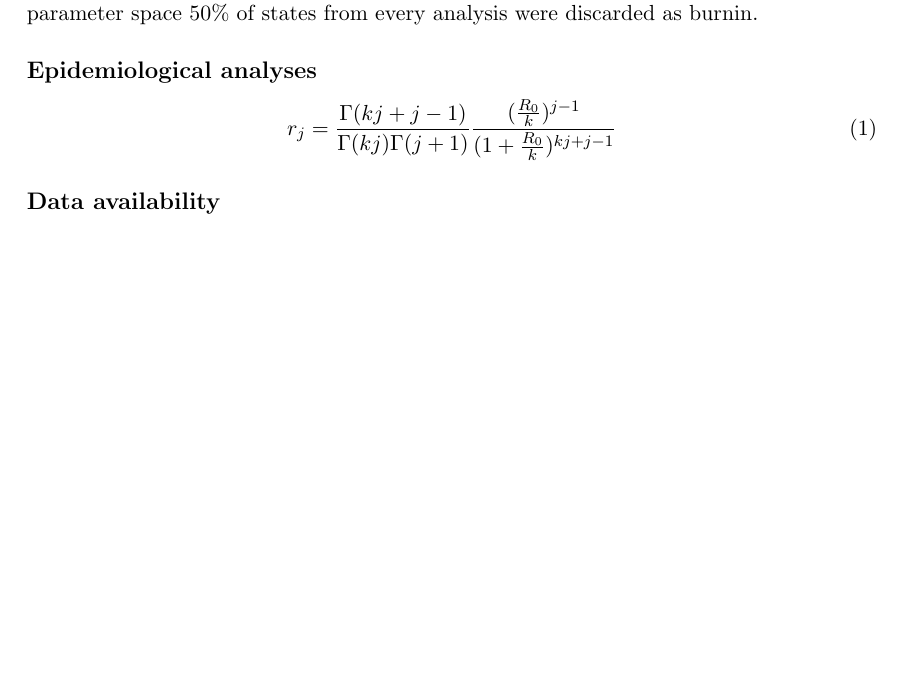
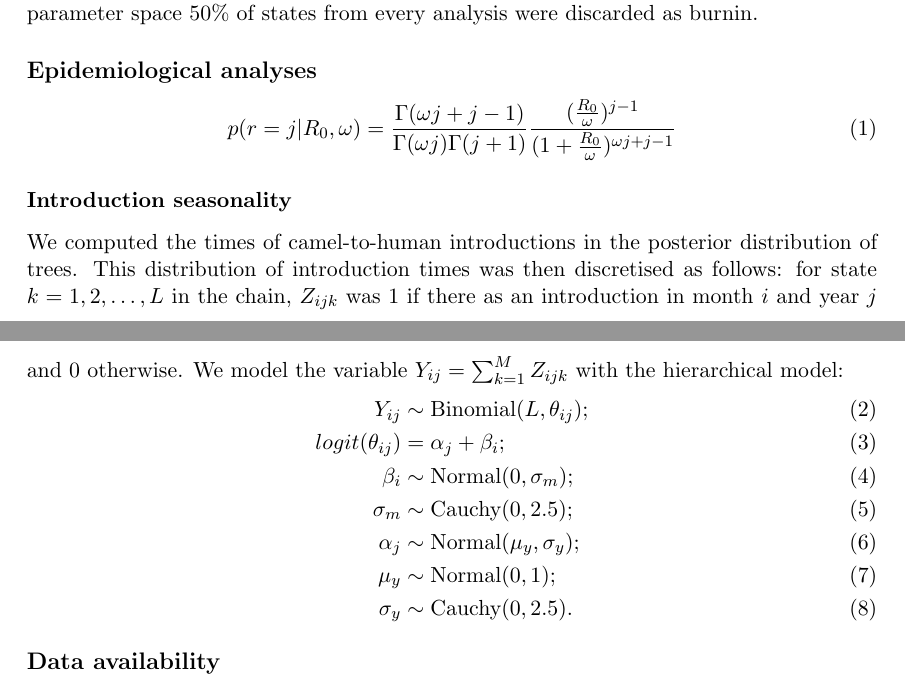
Before and after one commit to blab/mers-structure, a LaTeX paper (mers-structure.tex): part of page 8 of 10 before the commit and two parts of pages 8 and 9 of 11 after it, the two joined at a grey line, cut so that both start at the same text, the shorter picture padded with empty space. Compiled offline with pdfLaTeX.

Commit message:
changed to omega notation; added simple model for seasonality

```diff
--- a/mers-structure.tex
+++ b/mers-structure.tex
@@ -323,8 +323,23 @@ Due to the increased complexity of multitype tree parameter space 50\% of states
 
 
 \begin{equation}
-r_{j} = \frac{\Gamma(kj+j-1)}{\Gamma(kj)\Gamma(j+1)} \frac{(\frac{R_{0}}{k})^{j-1}}{(1+\frac{R_{0}}{k})^{kj+j-1}}
+p(r = j | R_{0}, \omega) = \frac{\Gamma(\omega j+j-1)}{\Gamma(\omega j)\Gamma(j+1)} \frac{(\frac{R_{0}}{\omega})^{j-1}}{(1+\frac{R_{0}}{\omega})^{\omega j+j-1}}
 \end{equation}
+
+\subsubsection*{Introduction seasonality}
+We computed the times of camel-to-human introductions in the posterior distribution of trees.
+This distribution of introduction times was then discretised as follows: for state  $k = 1, 2, \ldots, L$ in the chain,  $Z_{ijk}$ was $1$ if there as an introduction in month $i$ and year $j$ and $0$ otherwise.
+We model the variable $Y_{ij} = \sum_{k = 1}^M Z_{ijk}$ with the hierarchical model:
+\begin{align}
+ Y_{ij} &\sim \text{Binomial}(L, \theta_{ij}); \\
+ logit(\theta_{ij}) &= \alpha_j + \beta_i; \\
+ \beta_i &\sim \text{Normal}(0, \sigma_{m}); \\
+  \sigma_{m} &\sim \text{Cauchy}(0, 2.5); \\
+ \alpha_j &\sim \text{Normal}(\mu_{y}, \sigma_{y});  \\
+ \mu_{y}  &\sim  \text{Normal}(0, 1); \\
+ \sigma_{y} &\sim \text{Cauchy}(0, 2.5).
+\end{align}
+
 
 \subsection*{Data availability}
 
```
Also changed, not shown: mers-structure.tex (2 more changed lines).
